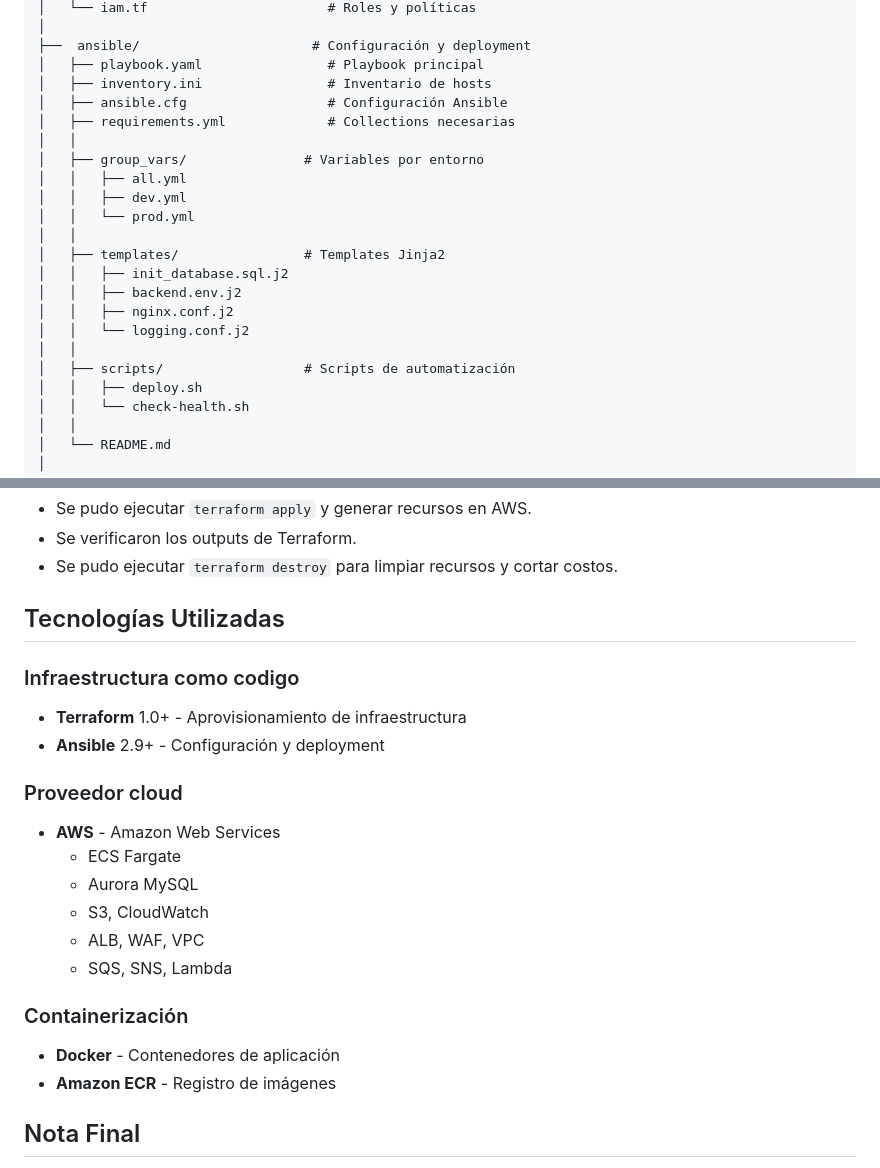
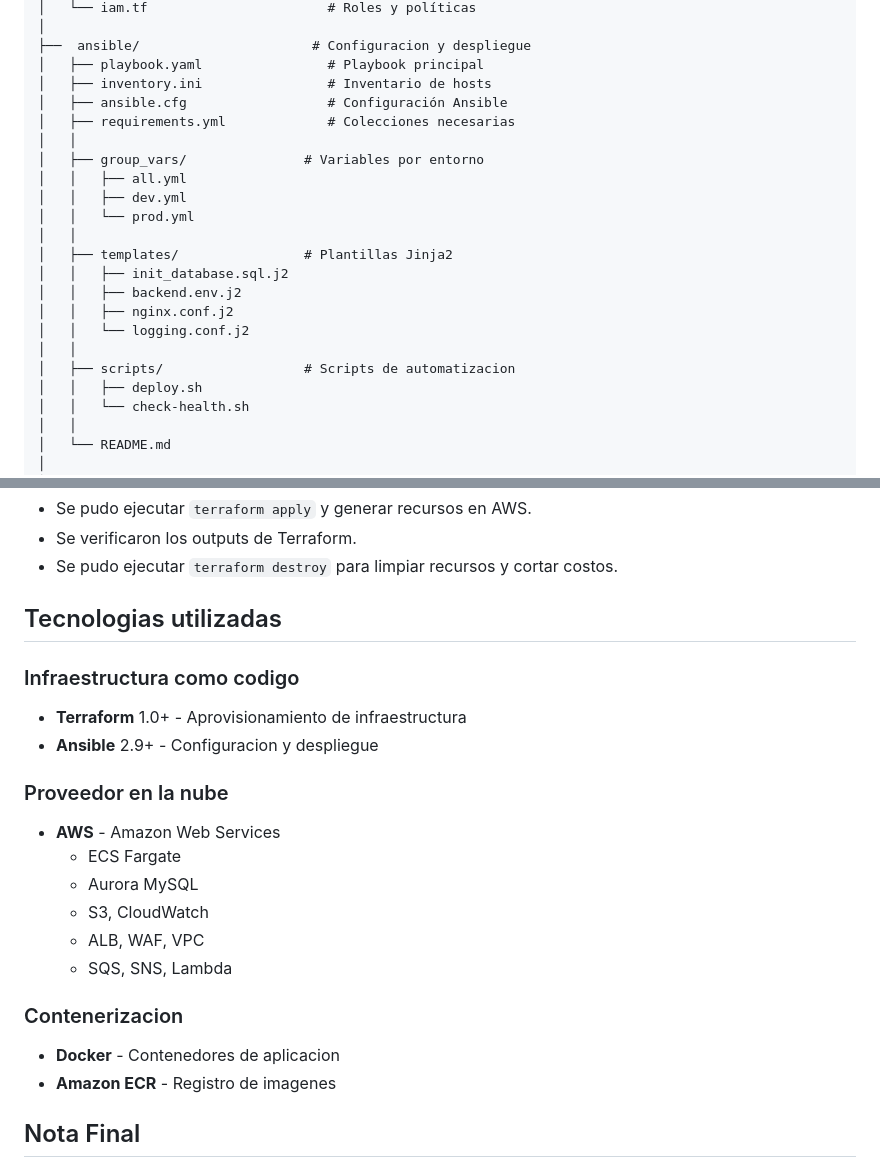
Before and after one commit to alexmisaellgonzalessoto/ProyectoLMSFInal, a Markdown page: README.md, 2 parts joined by grey strips. Rendered like a GitHub page.

```diff
--- a/README.md
+++ b/README.md
@@ -70,23 +71,23 @@ lms-infrastructure/
 │   └── iam.tf                       # Roles y políticas
 │
-├──  ansible/                      # Configuración y deployment
+├──  ansible/                      # Configuracion y despliegue
 │   ├── playbook.yaml                # Playbook principal
 │   ├── inventory.ini                # Inventario de hosts
 │   ├── ansible.cfg                  # Configuración Ansible
-│   ├── requirements.yml             # Collections necesarias
+│   ├── requirements.yml             # Colecciones necesarias
 │   │
 │   ├── group_vars/               # Variables por entorno
 │   │   ├── all.yml
 │   │   ├── dev.yml
 │   │   └── prod.yml
 │   │
-│   ├── templates/                # Templates Jinja2
+│   ├── templates/                # Plantillas Jinja2
 │   │   ├── init_database.sql.j2
 │   │   ├── backend.env.j2
 │   │   ├── nginx.conf.j2
 │   │   └── logging.conf.j2
 │   │
-│   ├── scripts/                  # Scripts de automatización
+│   ├── scripts/                  # Scripts de automatizacion
 │   │   ├── deploy.sh
 │   │   └── check-health.sh
 │   │
@@ -197,13 +198,13 @@ Estado del proyecto:
 - Se verificaron los outputs de Terraform.
 - Se pudo ejecutar `terraform destroy` para limpiar recursos y cortar costos.
 
-## Tecnologías Utilizadas
+## Tecnologias utilizadas
 
 ### Infraestructura como codigo
 - **Terraform** 1.0+ - Aprovisionamiento de infraestructura
-- **Ansible** 2.9+ - Configuración y deployment
+- **Ansible** 2.9+ - Configuracion y despliegue
 
-### Proveedor cloud
+### Proveedor en la nube
 - **AWS** - Amazon Web Services
   - ECS Fargate
   - Aurora MySQL
@@ -211,9 +212,9 @@ Estado del proyecto:
   - ALB, WAF, VPC
   - SQS, SNS, Lambda
 
-### Containerización
-- **Docker** - Contenedores de aplicación
-- **Amazon ECR** - Registro de imágenes
+### Contenerizacion
+- **Docker** - Contenedores de aplicacion
+- **Amazon ECR** - Registro de imagenes
 
 
 
```
Also changed, not shown: other parts of README.md (+22 -21 lines).
